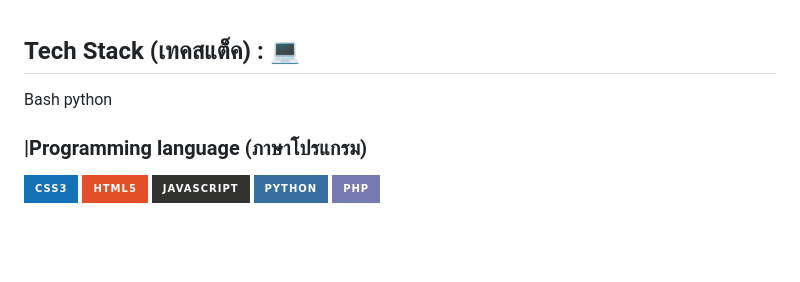
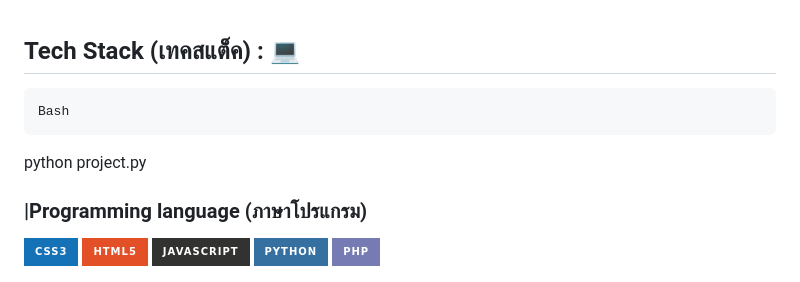
Before and after one commit to Centered101/all-portfolio, a Markdown page: README.md, the part around the change. Drawn GitHub-style; badges without logos; blank space fills up the shorter version.

```diff
--- a/README.md
+++ b/README.md
@@ -9,8 +9,8 @@
 <!-- -#FF5D00[![Codepen](https://img.shields.io/badge/Codepen-000000?style=for-the-badge&logo=codepen&logoColor=white)](https://codepen.io/centered101) <br> -->
 
 ## Tech Stack (เทคสแต็ค) : 💻
-   Bash
-python
+    Bash
+python project.py
 
 ### |Programming language (ภาษาโปรแกรม)
 ![CSS3](https://img.shields.io/badge/css3-%231572B6.svg?style=for-the-badge&logo=css3&logoColor=white)
```
